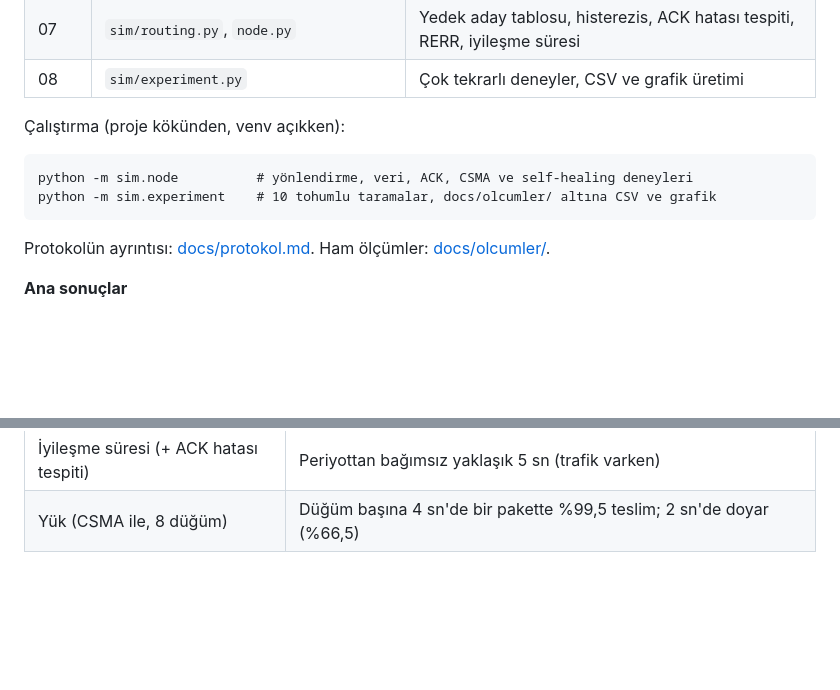
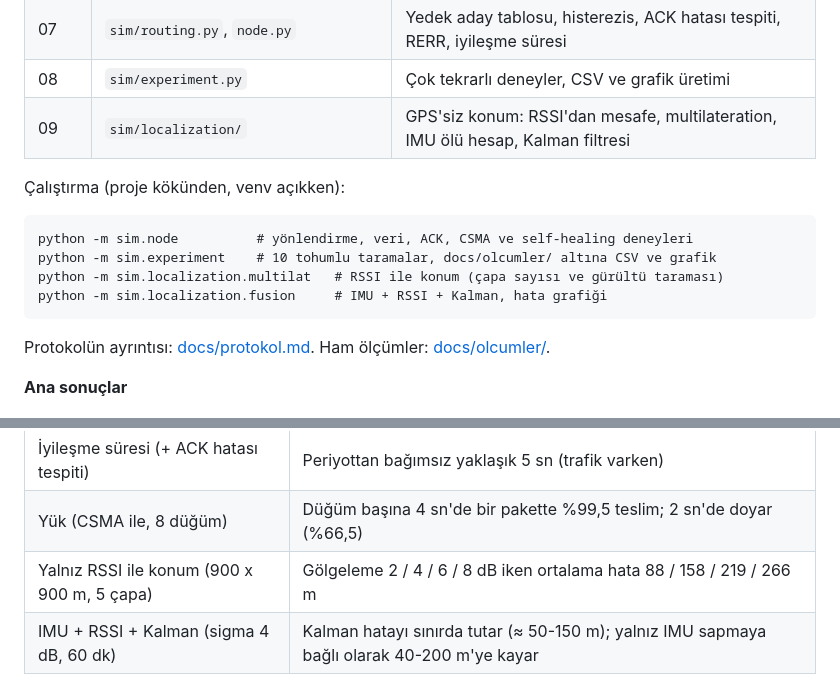
Before and after one commit to MelihAliCagman/afet-mesh, a Markdown page: README.md, 2 parts joined by grey strips. Rendered like a GitHub page; blank space fills up the shorter version.

````diff
--- a/README.md
+++ b/README.md
@@ -39,11 +39,14 @@ Protokol önce donanımsız, bilgisayarda tasarlanıp ölçülüyor. Simülasyon
 | 06 | `sim/radio.py`, `node.py` | Çarpışma modeli, CSMA, üstel backoff |
 | 07 | `sim/routing.py`, `node.py` | Yedek aday tablosu, histerezis, ACK hatası tespiti, RERR, iyileşme süresi |
 | 08 | `sim/experiment.py` | Çok tekrarlı deneyler, CSV ve grafik üretimi |
+| 09 | `sim/localization/` | GPS'siz konum: RSSI'dan mesafe, multilateration, IMU ölü hesap, Kalman filtresi |
 
 Çalıştırma (proje kökünden, venv açıkken):
 ```
 python -m sim.node          # yönlendirme, veri, ACK, CSMA ve self-healing deneyleri
 python -m sim.experiment    # 10 tohumlu taramalar, docs/olcumler/ altına CSV ve grafik
+python -m sim.localization.multilat   # RSSI ile konum (çapa sayısı ve gürültü taraması)
+python -m sim.localization.fusion     # IMU + RSSI + Kalman, hata grafiği
 ```
 Protokolün ayrıntısı: [docs/protokol.md](docs/protokol.md). Ham ölçümler: [docs/olcumler/](docs/olcumler/).
 
@@ -59,6 +62,8 @@ Protokolün ayrıntısı: [docs/protokol.md](docs/protokol.md). Ham ölçümler:
 | İyileşme süresi (yalnız HELLO zaman aşımı) | Zaman aşımına (3 x HELLO periyodu) eşit: periyot 5 sn → 14,5 sn, 60 sn → 169 sn |
 | İyileşme süresi (+ ACK hatası tespiti) | Periyottan bağımsız yaklaşık 5 sn (trafik varken) |
 | Yük (CSMA ile, 8 düğüm) | Düğüm başına 4 sn'de bir pakette %99,5 teslim; 2 sn'de doyar (%66,5) |
+| Yalnız RSSI ile konum (900 x 900 m, 5 çapa) | Gölgeleme 2 / 4 / 6 / 8 dB iken ortalama hata 88 / 158 / 219 / 266 m |
+| IMU + RSSI + Kalman (sigma 4 dB, 60 dk) | Kalman hatayı sınırda tutar (≈ 50-150 m); yalnız IMU sapmaya bağlı olarak 40-200 m'ye kayar |
 
 ![İyileşme süresi ve HELLO bedeli](docs/olcumler/sekil-iyilesme-suresi.png)
 
````
Also changed, not shown: other parts of README.md (+8 -4 lines), docs/yol-haritasi.md (+1 -1 lines), docs/olcumler/sekil-konum-hatasi.png (added), 1 other file.
